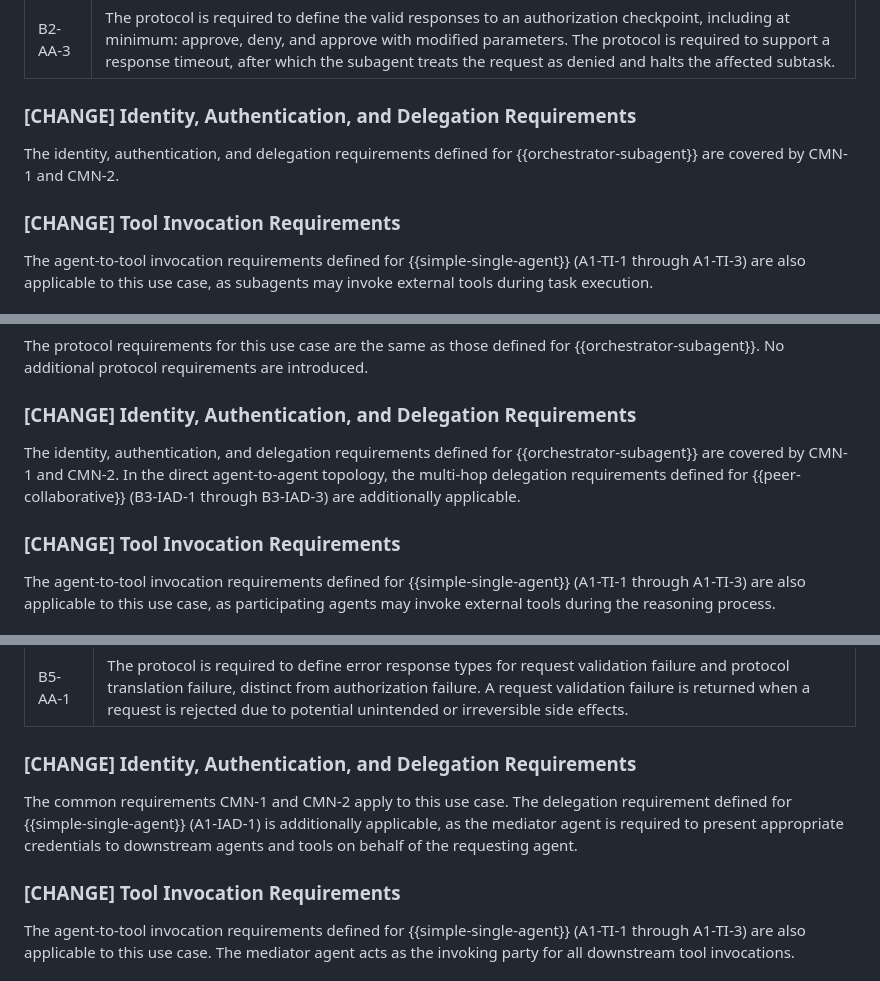
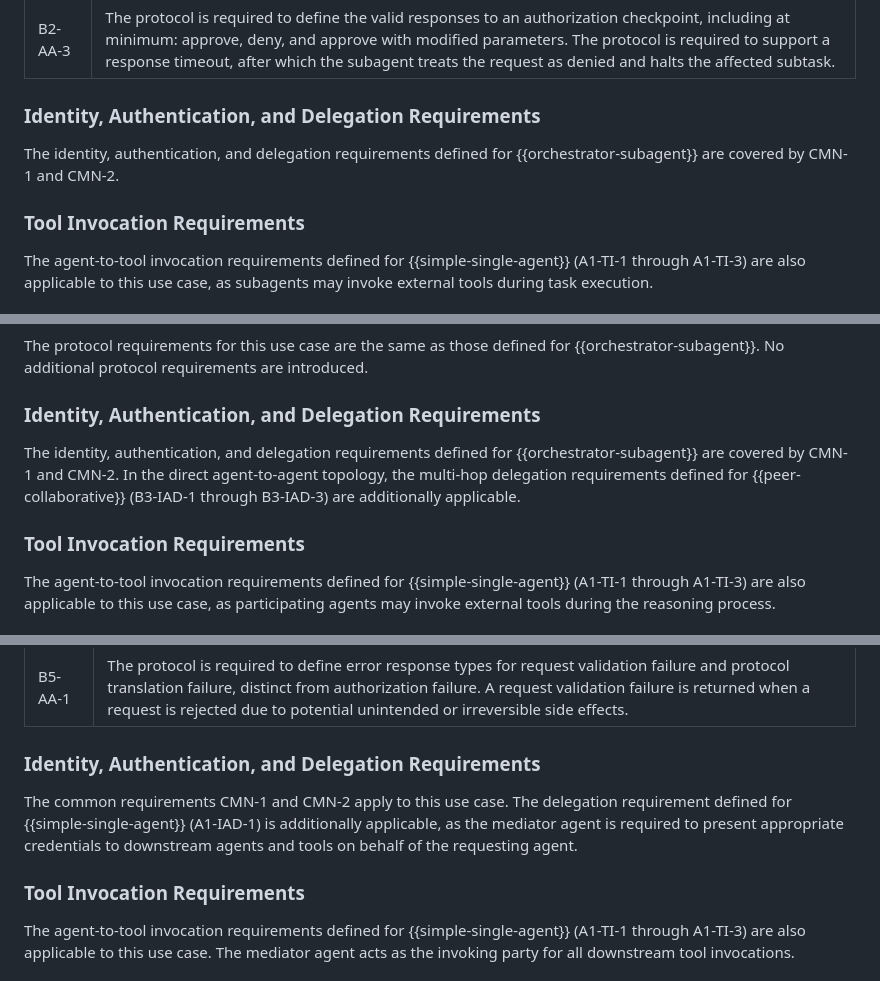
Before and after one commit to hoodchris/agentic-ai-ucreq2, a Markdown page: draft-agentic-ai-usecases-requirements.md, 3 parts joined by grey strips. GitHub-like rendering.

```diff
--- a/draft-agentic-ai-usecases-requirements.md
+++ b/draft-agentic-ai-usecases-requirements.md
@@ -346,11 +346,11 @@ defined in [A2A].
 | B2-AA-2  | The protocol is required to define an authorization checkpoint message by which a subagent pauses task execution and requests explicit authorization from the orchestrator before proceeding. The message is required to include sufficient context for the authorizing party to make an informed decision, including the action to be taken and its potential consequences. |
 | B2-AA-3  | The protocol is required to define the valid responses to an authorization checkpoint, including at minimum: approve, deny, and approve with modified parameters. The protocol is required to support a response timeout, after which the subagent treats the request as denied and halts the affected subtask. |
 
-### [CHANGE] Identity, Authentication, and Delegation Requirements
+### Identity, Authentication, and Delegation Requirements
 
 The identity, authentication, and delegation requirements defined for {{orchestrator-subagent}} are covered by CMN-1 and CMN-2.
 
-### [CHANGE] Tool Invocation Requirements
+### Tool Invocation Requirements
 
 The agent-to-tool invocation requirements defined for {{simple-single-agent}} (A1-TI-1 through A1-TI-3) are also applicable to this use case, as subagents may invoke external tools during task execution.
 
@@ -475,11 +475,11 @@ The protocol requirements for this use case are the same as those
 defined for {{orchestrator-subagent}}. No additional protocol
 requirements are introduced.
 
-### [CHANGE] Identity, Authentication, and Delegation Requirements
+### Identity, Authentication, and Delegation Requirements
 
 The identity, authentication, and delegation requirements defined for {{orchestrator-subagent}} are covered by CMN-1 and CMN-2. In the direct agent-to-agent topology, the multi-hop delegation requirements defined for {{peer-collaborative}} (B3-IAD-1 through B3-IAD-3) are additionally applicable.
 
-### [CHANGE] Tool Invocation Requirements
+### Tool Invocation Requirements
 
 The agent-to-tool invocation requirements defined for {{simple-single-agent}} (A1-TI-1 through A1-TI-3) are also applicable to this use case, as participating agents may invoke external tools during the reasoning process.
 
@@ -541,11 +541,11 @@ v       v       v
 |----------|-------------|
 | B5-AA-1  | The protocol is required to define error response types for request validation failure and protocol translation failure, distinct from authorization failure. A request validation failure is returned when a request is rejected due to potential unintended or irreversible side effects. |
 
-### [CHANGE] Identity, Authentication, and Delegation Requirements
+### Identity, Authentication, and Delegation Requirements
 
 The common requirements CMN-1 and CMN-2 apply to this use case. The delegation requirement defined for {{simple-single-agent}} (A1-IAD-1) is additionally applicable, as the mediator agent is required to present appropriate credentials to downstream agents and tools on behalf of the requesting agent.
 
-### [CHANGE] Tool Invocation Requirements
+### Tool Invocation Requirements
 
 The agent-to-tool invocation requirements defined for {{simple-single-agent}} (A1-TI-1 through A1-TI-3) are also applicable to this use case. The mediator agent acts as the invoking party for all downstream tool invocations.
 
```
Also changed, not shown: other parts of draft-agentic-ai-usecases-requirements.md (+2 -2 lines).
